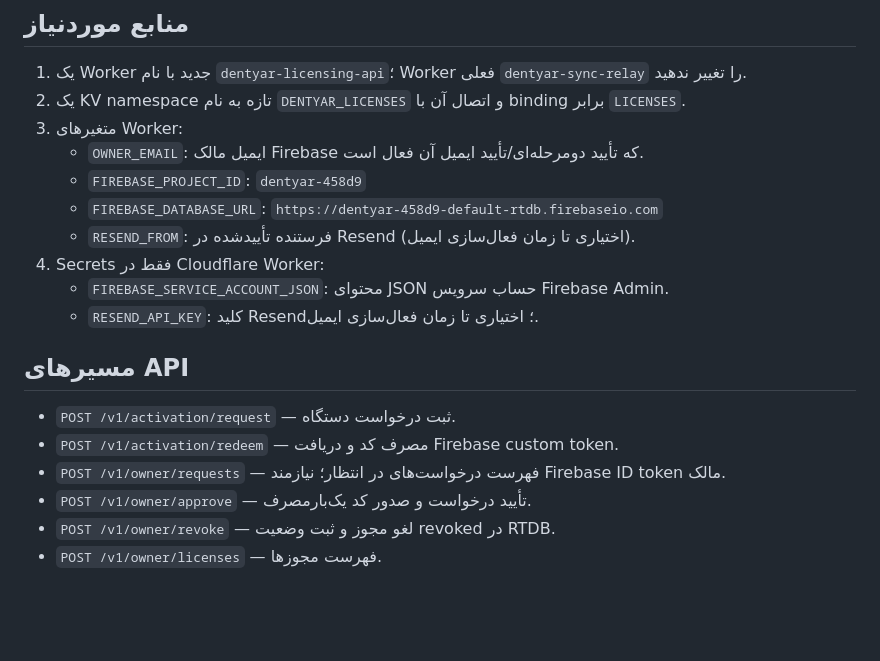
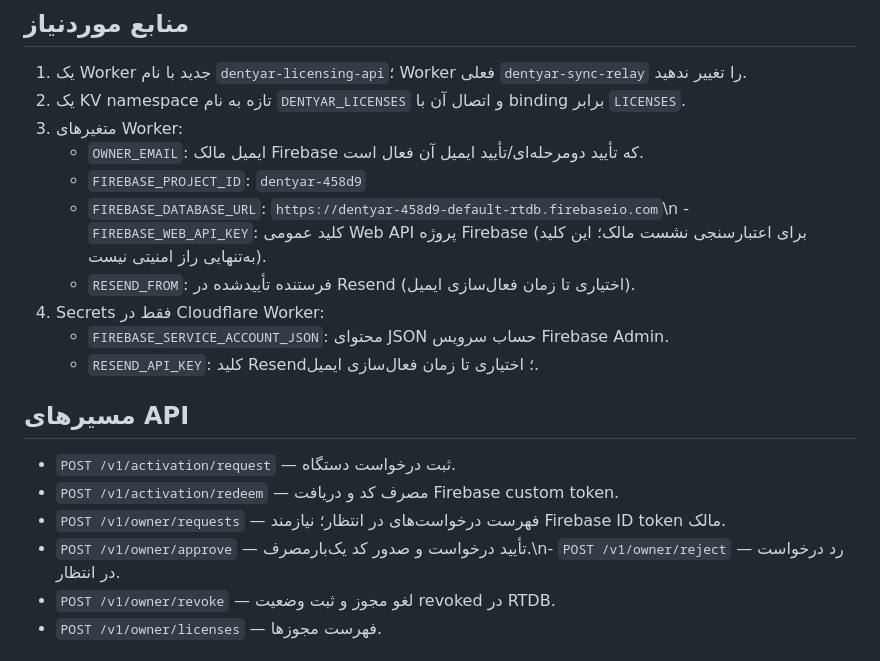
Before and after one commit to dentyarapp/DENTYAR-V1, a Markdown page: docs/DENTYAR_LICENSING_SETUP_FA.md, the part around the change. GitHub-like rendering; blank space fills up the shorter version.

Commit message:
docs: document Firebase API key and rejection endpoint

```diff
--- a/docs/DENTYAR_LICENSING_SETUP_FA.md
+++ b/docs/DENTYAR_LICENSING_SETUP_FA.md
@@ -8,7 +8,7 @@
 3. متغیرهای Worker:
    - `OWNER_EMAIL`: ایمیل مالک Firebase که تأیید دومرحله‌ای/تأیید ایمیل آن فعال است.
    - `FIREBASE_PROJECT_ID`: `dentyar-458d9`
-   - `FIREBASE_DATABASE_URL`: `https://dentyar-458d9-default-rtdb.firebaseio.com`
+   - `FIREBASE_DATABASE_URL`: `https://dentyar-458d9-default-rtdb.firebaseio.com`\n   - `FIREBASE_WEB_API_KEY`: کلید عمومی Web API پروژه Firebase (برای اعتبارسنجی نشست مالک؛ این کلید به‌تنهایی راز امنیتی نیست).
    - `RESEND_FROM`: فرستنده تأییدشده در Resend (اختیاری تا زمان فعال‌سازی ایمیل).
 4. Secrets فقط در Cloudflare Worker:
    - `FIREBASE_SERVICE_ACCOUNT_JSON`: محتوای JSON حساب سرویس Firebase Admin.
@@ -18,7 +18,7 @@
 - `POST /v1/activation/request` — ثبت درخواست دستگاه.
 - `POST /v1/activation/redeem` — مصرف کد و دریافت Firebase custom token.
 - `POST /v1/owner/requests` — فهرست درخواست‌های در انتظار؛ نیازمند Firebase ID token مالک.
-- `POST /v1/owner/approve` — تأیید درخواست و صدور کد یک‌بارمصرف.
+- `POST /v1/owner/approve` — تأیید درخواست و صدور کد یک‌بارمصرف.\n- `POST /v1/owner/reject` — رد درخواست در انتظار.
 - `POST /v1/owner/revoke` — لغو مجوز و ثبت وضعیت revoked در RTDB.
 - `POST /v1/owner/licenses` — فهرست مجوزها.
 
```
